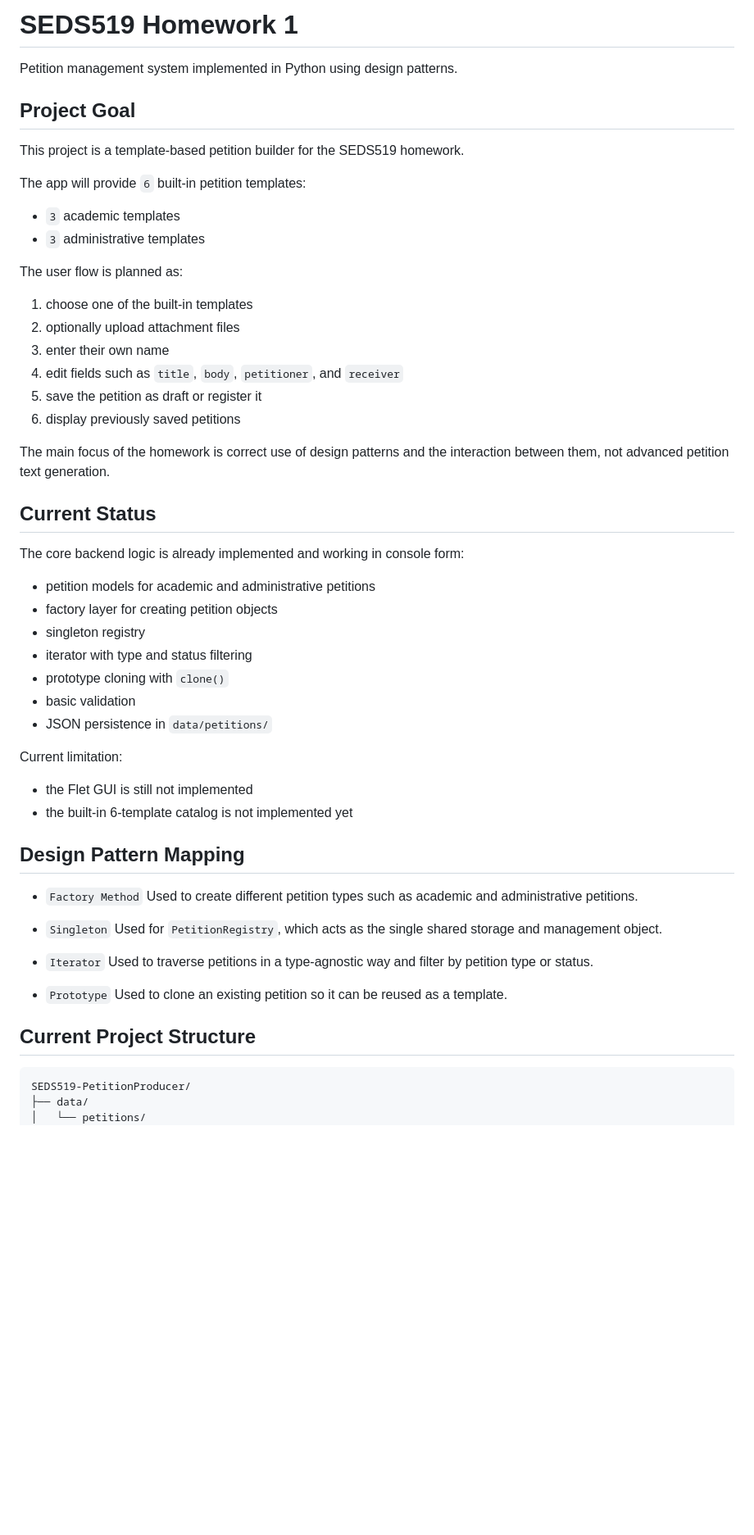
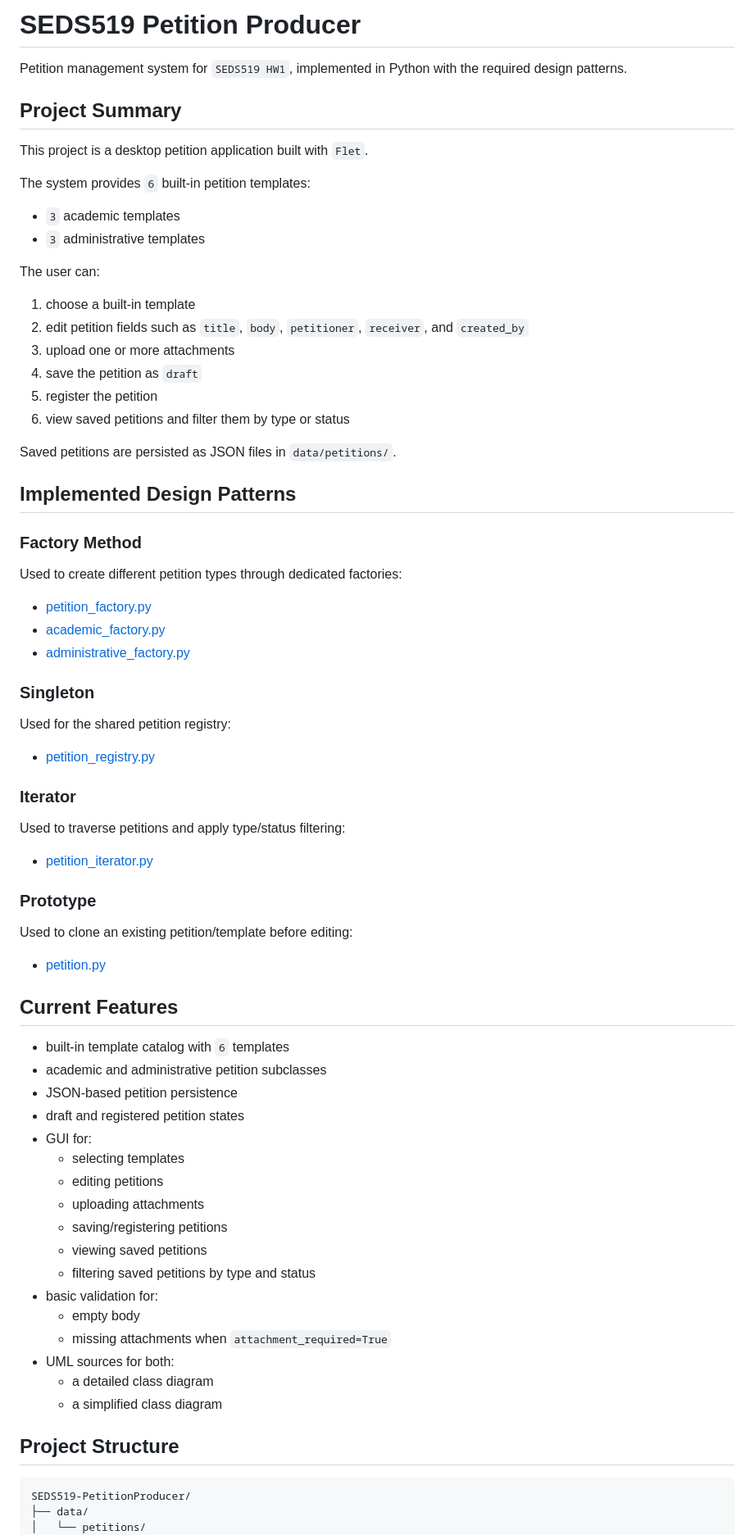
Before and after one commit to cankoc35/SEDS519-PetitionProducer, a Markdown page: README.md, the part around one of its changes. Shown at 82% size. GitHub-like rendering; blank space fills up the shorter version.

Commit message:
Update README to enhance project summary, user flow, and design pattern details

````diff
--- a/README.md
+++ b/README.md
@@ -1,59 +1,76 @@
-# SEDS519 Homework 1
+# SEDS519 Petition Producer
 
-Petition management system implemented in Python using design patterns.
+Petition management system for `SEDS519 HW1`, implemented in Python with the required design patterns.
 
-## Project Goal
+## Project Summary
 
-This project is a template-based petition builder for the SEDS519 homework.
+This project is a desktop petition application built with `Flet`.
 
-The app will provide `6` built-in petition templates:
+The system provides `6` built-in petition templates:
 
 - `3` academic templates
 - `3` administrative templates
 
-The user flow is planned as:
+The user can:
 
-1. choose one of the built-in templates
-2. optionally upload attachment files
-3. enter their own name
-4. edit fields such as `title`, `body`, `petitioner`, and `receiver`
-5. save the petition as draft or register it
-6. display previously saved petitions
+1. choose a built-in template
+2. edit petition fields such as `title`, `body`, `petitioner`, `receiver`, and `created_by`
+3. upload one or more attachments
+4. save the petition as `draft`
+5. register the petition
+6. view saved petitions and filter them by type or status
 
-The main focus of the homework is correct use of design patterns and the interaction between them, not advanced petition text generation.
+Saved petitions are persisted as JSON files in `data/petitions/`.
 
-## Current Status
+## Implemented Design Patterns
 
-The core backend logic is already implemented and working in console form:
+### Factory Method
 
-- petition models for academic and administrative petitions
-- factory layer for creating petition objects
-- singleton registry
-- iterator with type and status filtering
-- prototype cloning with `clone()`
-- basic validation
-- JSON persistence in `data/petitions/`
+Used to create different petition types through dedicated factories:
 
-Current limitation:
+- [petition_factory.py](/Users/cankoc/Desktop/masters/SEDS519-DesignPatterns/SEDS519-PetitionProducer/src/factories/petition_factory.py)
+- [academic_factory.py](/Users/cankoc/Desktop/masters/SEDS519-DesignPatterns/SEDS519-PetitionProducer/src/factories/academic_factory.py)
+- [administrative_factory.py](/Users/cankoc/Desktop/masters/SEDS519-DesignPatterns/SEDS519-PetitionProducer/src/factories/administrative_factory.py)
 
-- the Flet GUI is still not implemented
-- the built-in 6-template catalog is not implemented yet
+### Singleton
 
-## Design Pattern Mapping
+Used for the shared petition registry:
 
-- `Factory Method`
-  Used to create different petition types such as academic and administrative petitions.
+- [petition_registry.py](/Users/cankoc/Desktop/masters/SEDS519-DesignPatterns/SEDS519-PetitionProducer/src/registry/petition_registry.py)
 
-- `Singleton`
-  Used for `PetitionRegistry`, which acts as the single shared storage and management object.
+### Iterator
 
-- `Iterator`
-  Used to traverse petitions in a type-agnostic way and filter by petition type or status.
+Used to traverse petitions and apply type/status filtering:
 
-- `Prototype`
-  Used to clone an existing petition so it can be reused as a template.
+- [petition_iterator.py](/Users/cankoc/Desktop/masters/SEDS519-DesignPatterns/SEDS519-PetitionProducer/src/iterators/petition_iterator.py)
 
-## Current Project Structure
+### Prototype
+
+Used to clone an existing petition/template before editing:
+
+- [petition.py](/Users/cankoc/Desktop/masters/SEDS519-DesignPatterns/SEDS519-PetitionProducer/src/models/petition.py)
+
+## Current Features
+
+- built-in template catalog with `6` templates
+- academic and administrative petition subclasses
+- JSON-based petition persistence
+- draft and registered petition states
+- GUI for:
+  - selecting templates
+  - editing petitions
+  - uploading attachments
+  - saving/registering petitions
+  - viewing saved petitions
+  - filtering saved petitions by type and status
+- basic validation for:
+  - empty body
+  - missing attachments when `attachment_required=True`
+- UML sources for both:
+  - a detailed class diagram
+  - a simplified class diagram
+
+## Project Structure
 
 ```text
 SEDS519-PetitionProducer/
````
Also changed, not shown: other parts of README.md (+67 -69 lines).
